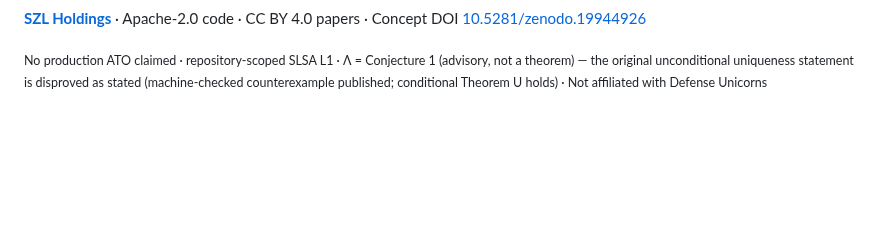
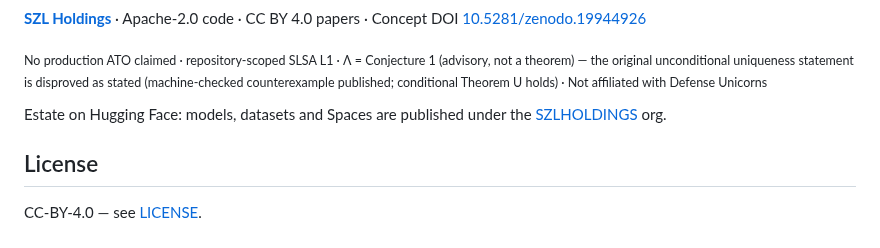
Before and after one commit to szl-holdings/szl-papers, a Markdown page: README.md, the part around the change. GitHub-like rendering; blank space fills up the shorter version.

Commit message:
chore(estate): polish baseline — README.md
Estate hygiene pass 2026-11-06. Additive only: files added where missing; existing content untouched.

Files: README.md (+estate/license footer)

Co-authored-by: Carlota-1 <273275544+Carlota-1@users.noreply.github.com>

```diff
--- a/README.md
+++ b/README.md
@@ -111,3 +111,9 @@ deployment, or claim promotion.
 **[SZL Holdings](https://a-11-oy.com)** · Apache-2.0 code · CC BY 4.0 papers · Concept DOI [10.5281/zenodo.19944926](https://doi.org/10.5281/zenodo.19944926)
 
 <sub>No production ATO claimed · repository-scoped SLSA L1 · Λ = Conjecture 1 (advisory, not a theorem) — the original unconditional uniqueness statement is disproved as stated (machine-checked counterexample published; conditional Theorem U holds) · Not affiliated with Defense Unicorns</sub>
+
+Estate on Hugging Face: models, datasets and Spaces are published under the [SZLHOLDINGS](https://huggingface.co/SZLHOLDINGS) org.
+
+## License
+
+CC-BY-4.0 — see [LICENSE](LICENSE).
```
